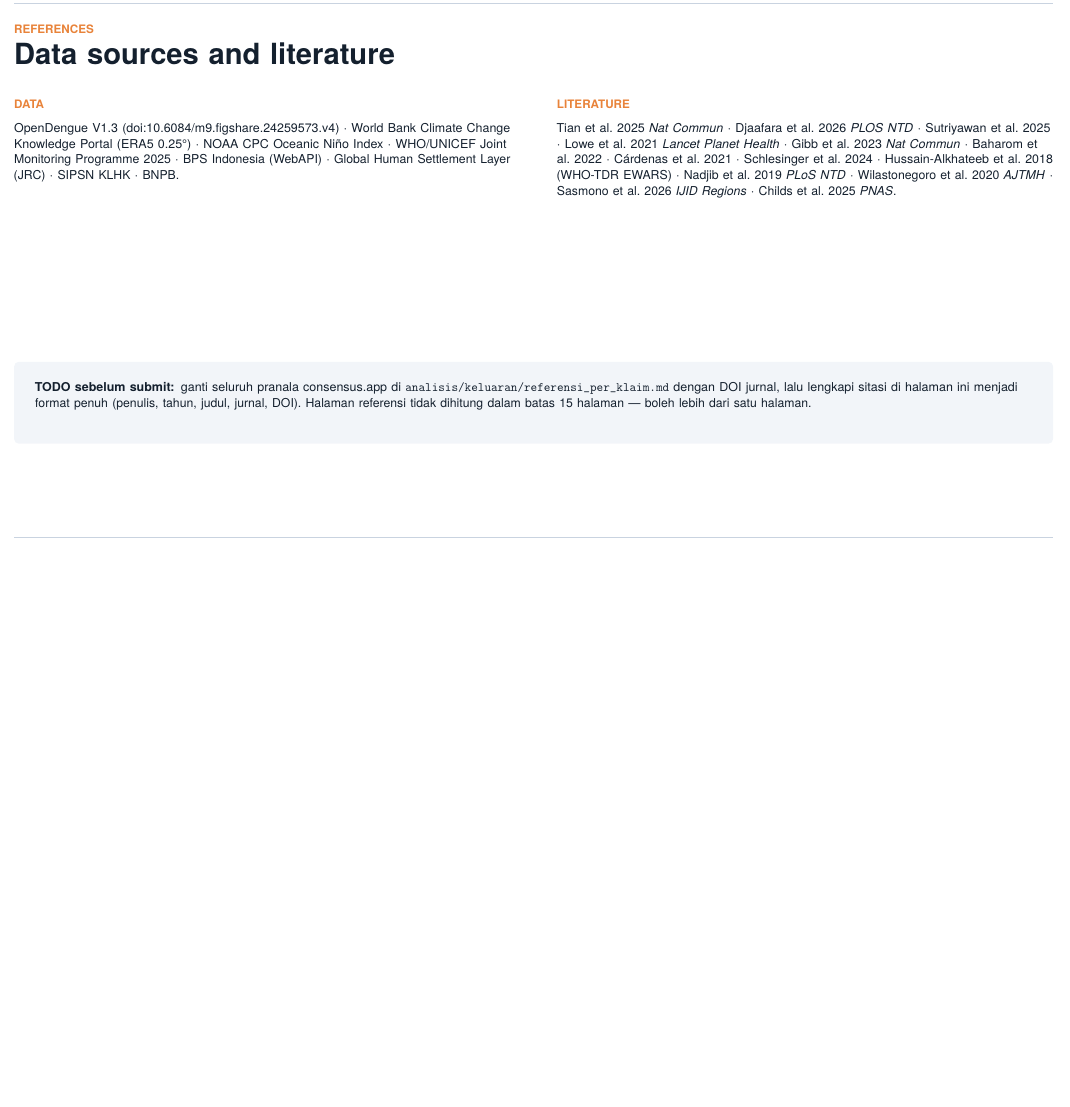
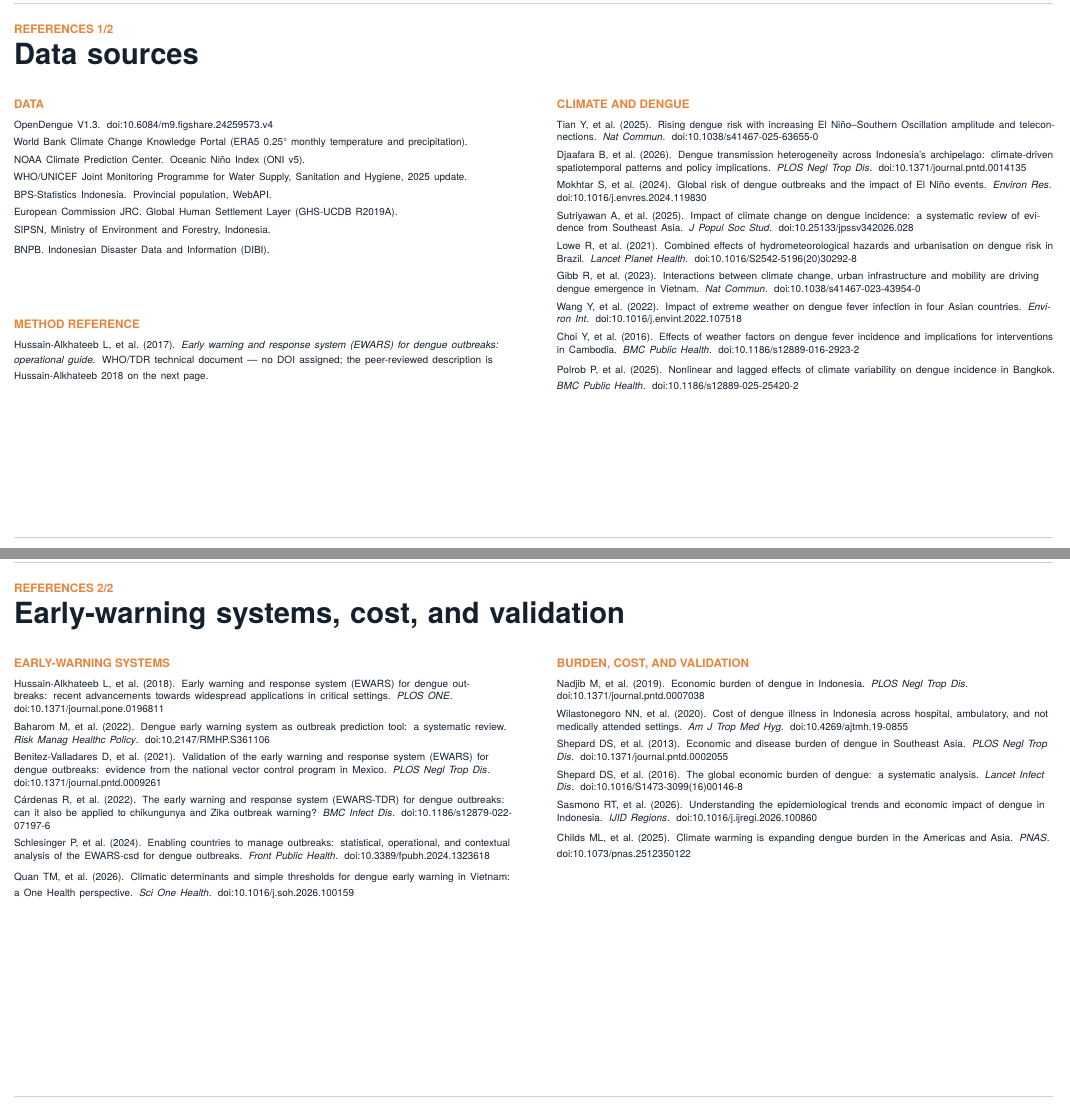
Before and after one commit to Alvnvnc/AseanDSE-2026, a LaTeX document (storyboard/storyboard.tex): part of page 16 of 16 before the commit and two parts of pages 16 and 17 of 17 after it, the two joined at a grey line, cut so that both start at the same text, the shorter picture padded with empty space. Compiled offline with pdfLaTeX.

Commit message:
docs(storyboard): isi identitas tim, namai produk Pawang, resolusi 21 DOI
Empat penghalang submit yang tersisa, ditutup sekaligus.

Identitas: \NamaTim = Swallowgank, \Institusi = Institut Teknologi Sepuluh
Nopember. Sampul kini memuat keenam unsur wajib panitia.

Produk: \Produk = Pawang. Namanya kelakar -- kata Indonesia/Melayu untuk orang
yang mengaku bisa membaca cuaca berbulan-bulan di muka -- dan isinya justru
kebalikannya: aturannya terbuka dan bisa diperiksa tangan. Itu argumen dek ini,
jadi nama dan pesan saling menguatkan alih-alih bertabrakan.

Referensi: 21 DOI diresolusi lewat Crossref, judul + penulis pertama + tahun +
jurnal dicocokkan satu per satu terhadap rekaman Crossref. Tidak ada satu pun
yang ditulis dari ingatan. Halaman referensi dipecah jadi dua (R1/R2) -- panitia
mengizinkan lebih dari satu halaman dan sitasi lengkap tidak muat di satu.

KOREKSI SITASI. Klaim EWARS Meksiko (sens 100%, PPV 83%, jarak 3-5 minggu)
sebelumnya diatribusikan ke "Cardenas dkk. 2021, BMC Infectious Diseases".
Itu keliru: makalahnya Benitez-Valladares dkk. 2021 di PLOS NTD
(doi:10.1371/journal.pntd.0009261). Cardenas dkk. adalah makalah berbeda
(2022, BMC Infect Dis, perluasan EWARS ke chikungunya/Zika) dan tetap disitasi
di tempatnya sendiri. Angka sens/PPV-nya belum dibaca ulang dari naskah asli --
ditandai di referensi_per_klaim.md; angka itu tidak muncul di halaman mana pun.

Sumber generatornya ikut diperbaiki (sel 45 notebook), kalau tidak sekali
notebook dijalankan ulang DOI-nya tertimpa pranala consensus.app lagi.

bangun.sh kini menghitung sendiri jumlah halaman referensi dari penanda "R" di
\kaki -- sebelumnya menganggap selalu satu, jadi dek 2 halaman referensi dibaca
16 halaman isi dan dinyatakan GAGAL. Skrip itu juga langsung membuat salinan
INDONESIA_SWALLOWGANK.pdf sesuai aturan penamaan panitia (tidak dilacak git).

Co-Authored-By: Claude Opus 5 (1M context) <noreply@anthropic.com>

```diff
--- a/storyboard/storyboard.tex
+++ b/storyboard/storyboard.tex
@@ -878,47 +878,124 @@
 
 % =====================================================================
 % REFERENSI — DI LUAR HITUNGAN 15 HALAMAN (aturan resmi panitia)
+% Seluruh DOI diverifikasi lewat Crossref (judul + penulis + tahun + jurnal
+% dicocokkan satu per satu), bukan disalin dari ingatan.
 % =====================================================================
+% REFERENSI — DI LUAR HITUNGAN 15 HALAMAN (aturan resmi panitia, boleh >1 hal.)
+% Seluruh DOI diverifikasi lewat Crossref (judul + penulis + tahun + jurnal
+% dicocokkan satu per satu), bukan disalin dari ingatan.
+% =====================================================================
+\newcommand{\rujuk}[1]{\par\vspace{4bp}#1}
+
 \begin{halaman}
   \navbar{0}
-  \kepala{References}{Data sources and literature}
+  \kepala{References 1/2}{Data sources}
 
-  \node[anchor=north west, text=alarm, font=\eyefont] at (36,\CTOP) {DATA};
-  \teks{36}{404}{424}{\smlfont
-    OpenDengue V1.3 (doi:10.6084/m9.figshare.24259573.v4) $\cdot$
-    World Bank Climate Change Knowledge Portal (ERA5 0.25\textdegree) $\cdot$
-    NOAA CPC Oceanic Ni\~no Index $\cdot$
-    WHO/UNICEF Joint Monitoring Programme 2025 $\cdot$
-    BPS Indonesia (WebAPI) $\cdot$
-    Global Human Settlement Layer (JRC) $\cdot$
-    SIPSN KLHK $\cdot$ BNPB.};
+  \node[anchor=north west, text=alarm, font=\eyefont] at (\ML,\CTOP) {DATA};
+  \teks{\ML}{406}{424}{\tnyfont
+    OpenDengue V1.3. doi:10.6084/m9.figshare.24259573.v4
+    \rujuk{World Bank Climate Change Knowledge Portal (ERA5 0.25\textdegree{}
+      monthly temperature and precipitation).}
+    \rujuk{NOAA Climate Prediction Center. Oceanic Ni\~no Index (ONI v5).}
+    \rujuk{WHO/UNICEF Joint Monitoring Programme for Water Supply, Sanitation
+      and Hygiene, 2025 update.}
+    \rujuk{BPS-Statistics Indonesia. Provincial population, WebAPI.}
+    \rujuk{European Commission JRC. Global Human Settlement Layer
+      (GHS-UCDB R2019A).}
+    \rujuk{SIPSN, Ministry of Environment and Forestry, Indonesia.}
+    \rujuk{BNPB. Indonesian Disaster Data and Information (DIBI).}}
 
-  \node[anchor=north west, text=alarm, font=\eyefont] at (500,\CTOP) {LITERATURE};
-  \teks{500}{404}{424}{\smlfont
-    Tian et al.\ 2025 \emph{Nat Commun} $\cdot$
-    Djaafara et al.\ 2026 \emph{PLOS NTD} $\cdot$
-    Sutriyawan et al.\ 2025 $\cdot$
-    Lowe et al.\ 2021 \emph{Lancet Planet Health} $\cdot$
-    Gibb et al.\ 2023 \emph{Nat Commun} $\cdot$
-    Baharom et al.\ 2022 $\cdot$
-    C\'ardenas et al.\ 2021 $\cdot$
-    Schlesinger et al.\ 2024 $\cdot$
-    Hussain-Alkhateeb et al.\ 2018 (WHO-TDR EWARS) $\cdot$
-    Nadjib et al.\ 2019 \emph{PLoS NTD} $\cdot$
-    Wilastonegoro et al.\ 2020 \emph{AJTMH} $\cdot$
-    Sasmono et al.\ 2026 \emph{IJID Regions} $\cdot$
-    Childs et al.\ 2025 \emph{PNAS}.};
+  \node[anchor=north west, text=alarm, font=\eyefont] at (\ML,236) {METHOD REFERENCE};
+  \teks{\ML}{218}{424}{\tnyfont
+    Hussain-Alkhateeb L, et al.\ (2017). \emph{Early warning and response system
+    (EWARS) for dengue outbreaks: operational guide.} WHO/TDR technical document
+    --- no DOI assigned; the peer-reviewed description is Hussain-Alkhateeb 2018
+    on the next page.}
 
-  \draw[rounded corners=4bp, fill=soft, draw=none] (36,200) rectangle ++(888,-70);
-  \teks{54}{182}{852}{\smlfont
-    \textbf{TODO sebelum submit:} ganti seluruh pranala consensus.app di
-    \texttt{analisis/keluaran/referensi\_per\_klaim.md} dengan DOI jurnal, lalu
-    lengkapi sitasi di halaman ini menjadi format penuh (penulis, tahun, judul,
-    jurnal, DOI). Halaman referensi tidak dihitung dalam batas 15 halaman ---
-    boleh lebih dari satu halaman.};
+  \node[anchor=north west, text=alarm, font=\eyefont] at (500,\CTOP) {CLIMATE AND DENGUE};
+  \teks{500}{406}{424}{\tnyfont
+    Tian Y, et al.\ (2025). Rising dengue risk with increasing El
+    Ni\~no--Southern Oscillation amplitude and teleconnections.
+    \emph{Nat Commun}. doi:10.1038/s41467-025-63655-0
+    \rujuk{Djaafara B, et al.\ (2026). Dengue transmission heterogeneity across
+      Indonesia's archipelago: climate-driven spatiotemporal patterns and policy
+      implications. \emph{PLOS Negl Trop Dis}. doi:10.1371/journal.pntd.0014135}
+    \rujuk{Mokhtar S, et al.\ (2024). Global risk of dengue outbreaks and the
+      impact of El Ni\~no events. \emph{Environ Res}.
+      doi:10.1016/j.envres.2024.119830}
+    \rujuk{Sutriyawan A, et al.\ (2025). Impact of climate change on dengue
+      incidence: a systematic review of evidence from Southeast Asia.
+      \emph{J Popul Soc Stud}. doi:10.25133/jpssv342026.028}
+    \rujuk{Lowe R, et al.\ (2021). Combined effects of hydrometeorological
+      hazards and urbanisation on dengue risk in Brazil.
+      \emph{Lancet Planet Health}. doi:10.1016/S2542-5196(20)30292-8}
+    \rujuk{Gibb R, et al.\ (2023). Interactions between climate change, urban
+      infrastructure and mobility are driving dengue emergence in Vietnam.
+      \emph{Nat Commun}. doi:10.1038/s41467-023-43954-0}
+    \rujuk{Wang Y, et al.\ (2022). Impact of extreme weather on dengue fever
+      infection in four Asian countries. \emph{Environ Int}.
+      doi:10.1016/j.envint.2022.107518}
+    \rujuk{Choi Y, et al.\ (2016). Effects of weather factors on dengue fever
+      incidence and implications for interventions in Cambodia.
+      \emph{BMC Public Health}. doi:10.1186/s12889-016-2923-2}
+    \rujuk{Polrob P, et al.\ (2025). Nonlinear and lagged effects of climate
+      variability on dengue incidence in Bangkok. \emph{BMC Public Health}.
+      doi:10.1186/s12889-025-25420-2}}
 
-  \kaki{Reference page --- excluded from the 15-page limit per the official
-        storyboard requirements.}{R}
+  \kaki{Reference pages --- excluded from the 15-page limit per the official
+        storyboard requirements. Every DOI was resolved against Crossref.}{R1}
+\end{halaman}
+
+\begin{halaman}
+  \navbar{0}
+  \kepala{References 2/2}{Early-warning systems, cost, and validation}
+
+  \node[anchor=north west, text=alarm, font=\eyefont] at (\ML,\CTOP)
+    {EARLY-WARNING SYSTEMS};
+  \teks{\ML}{406}{424}{\tnyfont
+    Hussain-Alkhateeb L, et al.\ (2018). Early warning and response system
+    (EWARS) for dengue outbreaks: recent advancements towards widespread
+    applications in critical settings. \emph{PLOS ONE}.
+    doi:10.1371/journal.pone.0196811
+    \rujuk{Baharom M, et al.\ (2022). Dengue early warning system as outbreak
+      prediction tool: a systematic review. \emph{Risk Manag Healthc Policy}.
+      doi:10.2147/RMHP.S361106}
+    \rujuk{Benitez-Valladares D, et al.\ (2021). Validation of the early warning
+      and response system (EWARS) for dengue outbreaks: evidence from the
+      national vector control program in Mexico. \emph{PLOS Negl Trop Dis}.
+      doi:10.1371/journal.pntd.0009261}
+    \rujuk{C\'ardenas R, et al.\ (2022). The early warning and response system
+      (EWARS-TDR) for dengue outbreaks: can it also be applied to chikungunya
+      and Zika outbreak warning? \emph{BMC Infect Dis}.
+      doi:10.1186/s12879-022-07197-6}
+    \rujuk{Schlesinger P, et al.\ (2024). Enabling countries to manage outbreaks:
+      statistical, operational, and contextual analysis of the EWARS-csd for
+      dengue outbreaks. \emph{Front Public Health}. doi:10.3389/fpubh.2024.1323618}
+    \rujuk{Quan TM, et al.\ (2026). Climatic determinants and simple thresholds
+      for dengue early warning in Vietnam: a One Health perspective.
+      \emph{Sci One Health}. doi:10.1016/j.soh.2026.100159}}
+
+  \node[anchor=north west, text=alarm, font=\eyefont] at (500,\CTOP)
+    {BURDEN, COST, AND VALIDATION};
+  \teks{500}{406}{424}{\tnyfont
+    Nadjib M, et al.\ (2019). Economic burden of dengue in Indonesia.
+    \emph{PLOS Negl Trop Dis}. doi:10.1371/journal.pntd.0007038
+    \rujuk{Wilastonegoro NN, et al.\ (2020). Cost of dengue illness in Indonesia
+      across hospital, ambulatory, and not medically attended settings.
+      \emph{Am J Trop Med Hyg}. doi:10.4269/ajtmh.19-0855}
+    \rujuk{Shepard DS, et al.\ (2013). Economic and disease burden of dengue in
+      Southeast Asia. \emph{PLOS Negl Trop Dis}. doi:10.1371/journal.pntd.0002055}
+    \rujuk{Shepard DS, et al.\ (2016). The global economic burden of dengue: a
+      systematic analysis. \emph{Lancet Infect Dis}.
+      doi:10.1016/S1473-3099(16)00146-8}
+    \rujuk{Sasmono RT, et al.\ (2026). Understanding the epidemiological trends
+      and economic impact of dengue in Indonesia. \emph{IJID Regions}.
+      doi:10.1016/j.ijregi.2026.100860}
+    \rujuk{Childs ML, et al.\ (2025). Climate warming is expanding dengue burden
+      in the Americas and Asia. \emph{PNAS}. doi:10.1073/pnas.2512350122}}
+
+  \kaki{Reference pages --- excluded from the 15-page limit per the official
+        storyboard requirements. Every DOI was resolved against Crossref.}{R2}
 \end{halaman}
 
 \end{document}
```
Also changed, not shown: NASKAH-STORYBOARD.md (+5 -6 lines), analisis/keluaran/referensi_per_klaim.md (+54 -33 lines), storyboard/panduan-sac.pdf, storyboard/storyboard.pdf, storyboard/storyboard.tex (20 more changed lines), 4 other files.
